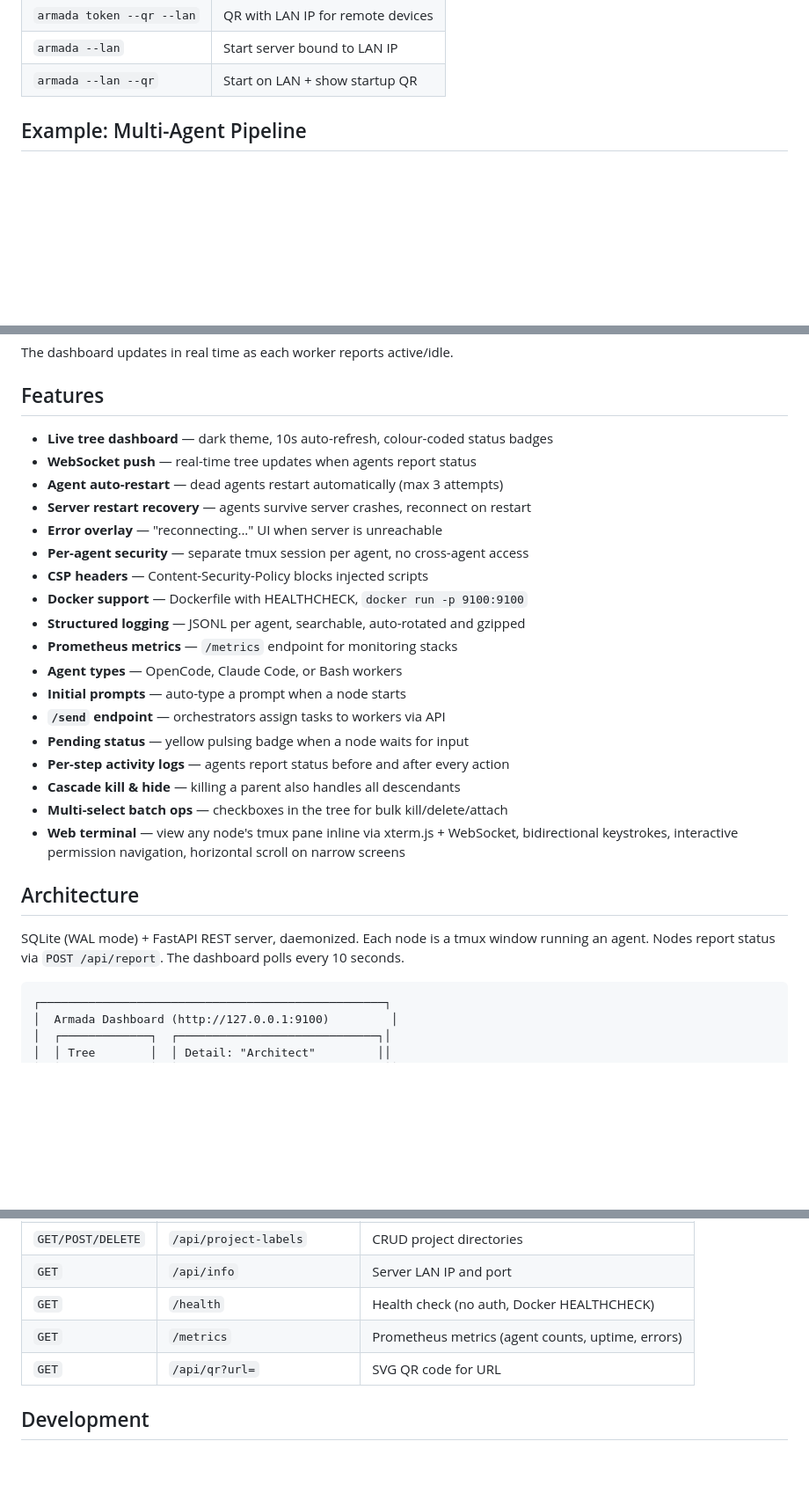
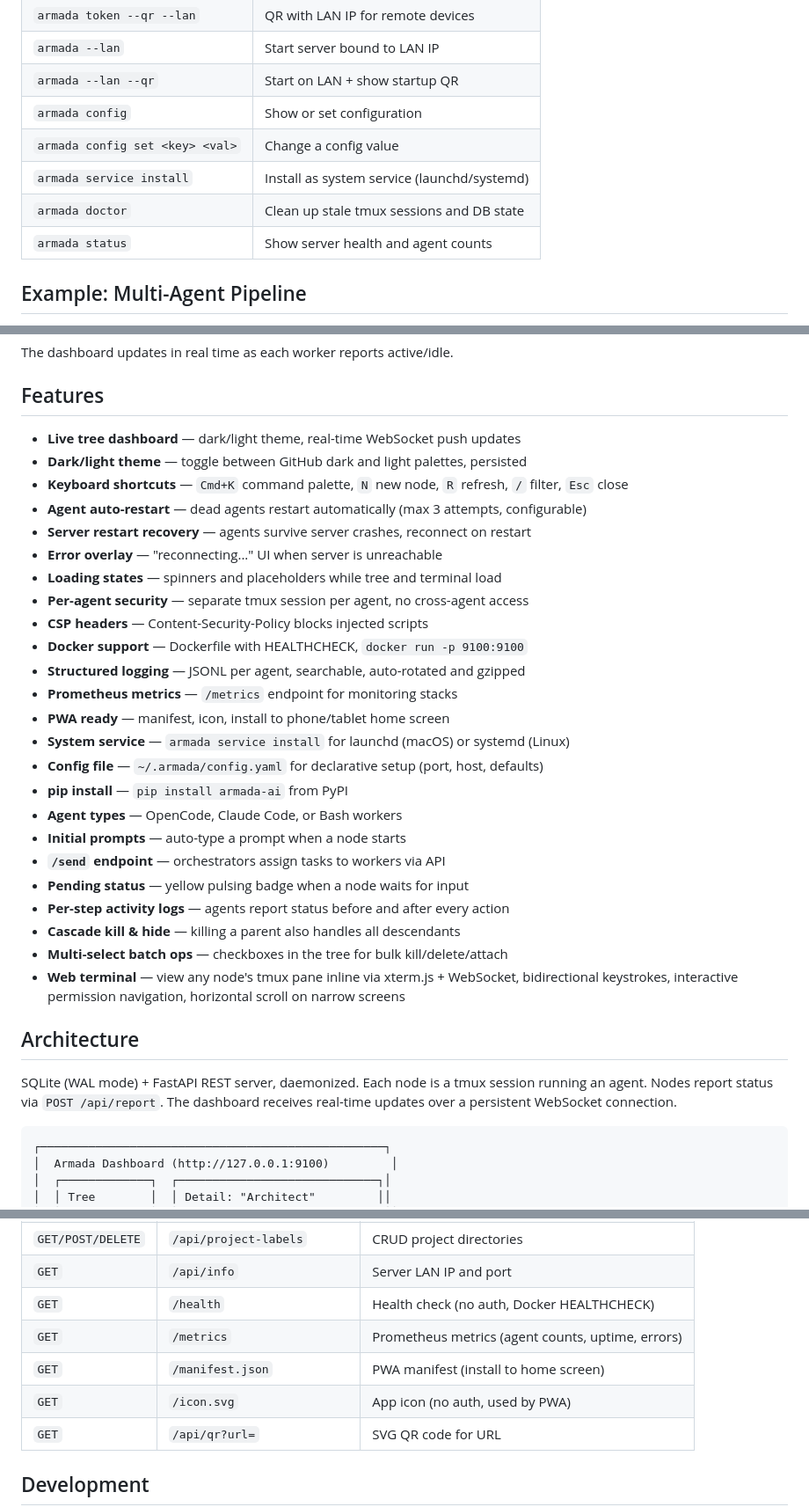
Before and after one commit to rguiu/armada, a Markdown page: README.md, 3 parts joined by grey strips. Shown at 88% size. Drawn GitHub-style; blank space fills up the shorter version.

Commit message:
docs: update README with all new features and mark WebSocket push complete
- Add config file, keyboard shortcuts, theme toggle, PWA, system service to features
- Update commands table with config, service, doctor, status
- Add manifest.json and icon.svg to API endpoints
- Fix architecture description (WebSocket push, not polling)

````diff
--- a/README.md
+++ b/README.md
@@ -131,6 +131,11 @@ The `--qr` flag prints an ASCII QR code in the terminal. Scan it to authenticate
 | `armada token --qr --lan` | QR with LAN IP for remote devices |
 | `armada --lan` | Start server bound to LAN IP |
 | `armada --lan --qr` | Start on LAN + show startup QR |
+| `armada config` | Show or set configuration |
+| `armada config set <key> <val>` | Change a config value |
+| `armada service install` | Install as system service (launchd/systemd) |
+| `armada doctor` | Clean up stale tmux sessions and DB state |
+| `armada status` | Show server health and agent counts |
 
 ## Example: Multi-Agent Pipeline
 
@@ -150,16 +155,22 @@ The dashboard updates in real time as each worker reports active/idle.
 
 ## Features
 
-- **Live tree dashboard** — dark theme, 10s auto-refresh, colour-coded status badges
-- **WebSocket push** — real-time tree updates when agents report status
-- **Agent auto-restart** — dead agents restart automatically (max 3 attempts)
+- **Live tree dashboard** — dark/light theme, real-time WebSocket push updates
+- **Dark/light theme** — toggle between GitHub dark and light palettes, persisted
+- **Keyboard shortcuts** — `Cmd+K` command palette, `N` new node, `R` refresh, `/` filter, `Esc` close
+- **Agent auto-restart** — dead agents restart automatically (max 3 attempts, configurable)
 - **Server restart recovery** — agents survive server crashes, reconnect on restart
 - **Error overlay** — "reconnecting..." UI when server is unreachable
+- **Loading states** — spinners and placeholders while tree and terminal load
 - **Per-agent security** — separate tmux session per agent, no cross-agent access
 - **CSP headers** — Content-Security-Policy blocks injected scripts
 - **Docker support** — Dockerfile with HEALTHCHECK, `docker run -p 9100:9100`
 - **Structured logging** — JSONL per agent, searchable, auto-rotated and gzipped
 - **Prometheus metrics** — `/metrics` endpoint for monitoring stacks
+- **PWA ready** — manifest, icon, install to phone/tablet home screen
+- **System service** — `armada service install` for launchd (macOS) or systemd (Linux)
+- **Config file** — `~/.armada/config.yaml` for declarative setup (port, host, defaults)
+- **pip install** — `pip install armada-ai` from PyPI
 - **Agent types** — OpenCode, Claude Code, or Bash workers
 - **Initial prompts** — auto-type a prompt when a node starts
 - **`/send` endpoint** — orchestrators assign tasks to workers via API
@@ -171,7 +182,7 @@ The dashboard updates in real time as each worker reports active/idle.
 
 ## Architecture
 
-SQLite (WAL mode) + FastAPI REST server, daemonized. Each node is a tmux window running an agent. Nodes report status via `POST /api/report`. The dashboard polls every 10 seconds.
+SQLite (WAL mode) + FastAPI REST server, daemonized. Each node is a tmux session running an agent. Nodes report status via `POST /api/report`. The dashboard receives real-time updates over a persistent WebSocket connection.
 
 ```
 ┌──────────────────────────────────────────────────┐
@@ -233,6 +244,8 @@ armada setup
 | `GET` | `/api/info` | Server LAN IP and port |
 | `GET` | `/health` | Health check (no auth, Docker HEALTHCHECK) |
 | `GET` | `/metrics` | Prometheus metrics (agent counts, uptime, errors) |
+| `GET` | `/manifest.json` | PWA manifest (install to home screen) |
+| `GET` | `/icon.svg` | App icon (no auth, used by PWA) |
 | `GET` | `/api/qr?url=` | SVG QR code for URL |
 
 ## Development
````
Also changed, not shown: PRODUCTION_TODO.md (+1 -1 lines).
